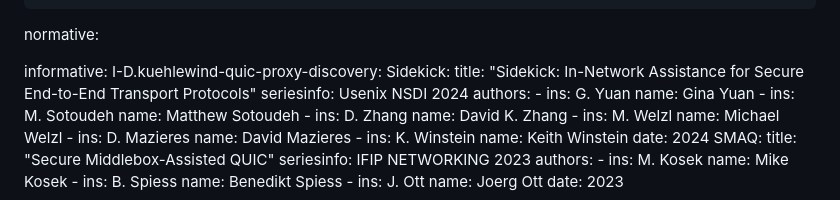
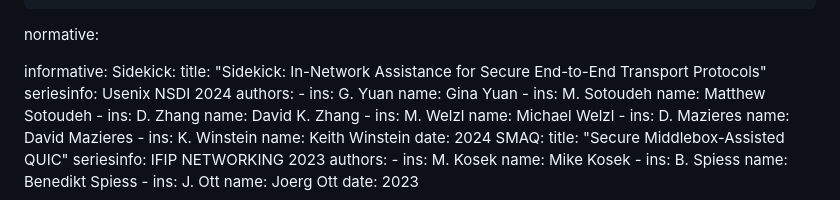
Before and after one commit to mwelzl/oppd, a Markdown page: draft-welzl-panrg-oppd.md, the part around the change. Rendered like a GitHub page.

Commit message:
i-d no need to include in ref list?!

```diff
--- a/draft-welzl-panrg-oppd.md
+++ b/draft-welzl-panrg-oppd.md
@@ -31,7 +31,6 @@ author:
 normative:
 
 informative:
-  I-D.kuehlewind-quic-proxy-discovery:
   Sidekick:
       title: "Sidekick: In-Network Assistance for Secure End-to-End Transport Protocols"
       seriesinfo: Usenix NSDI 2024
```
